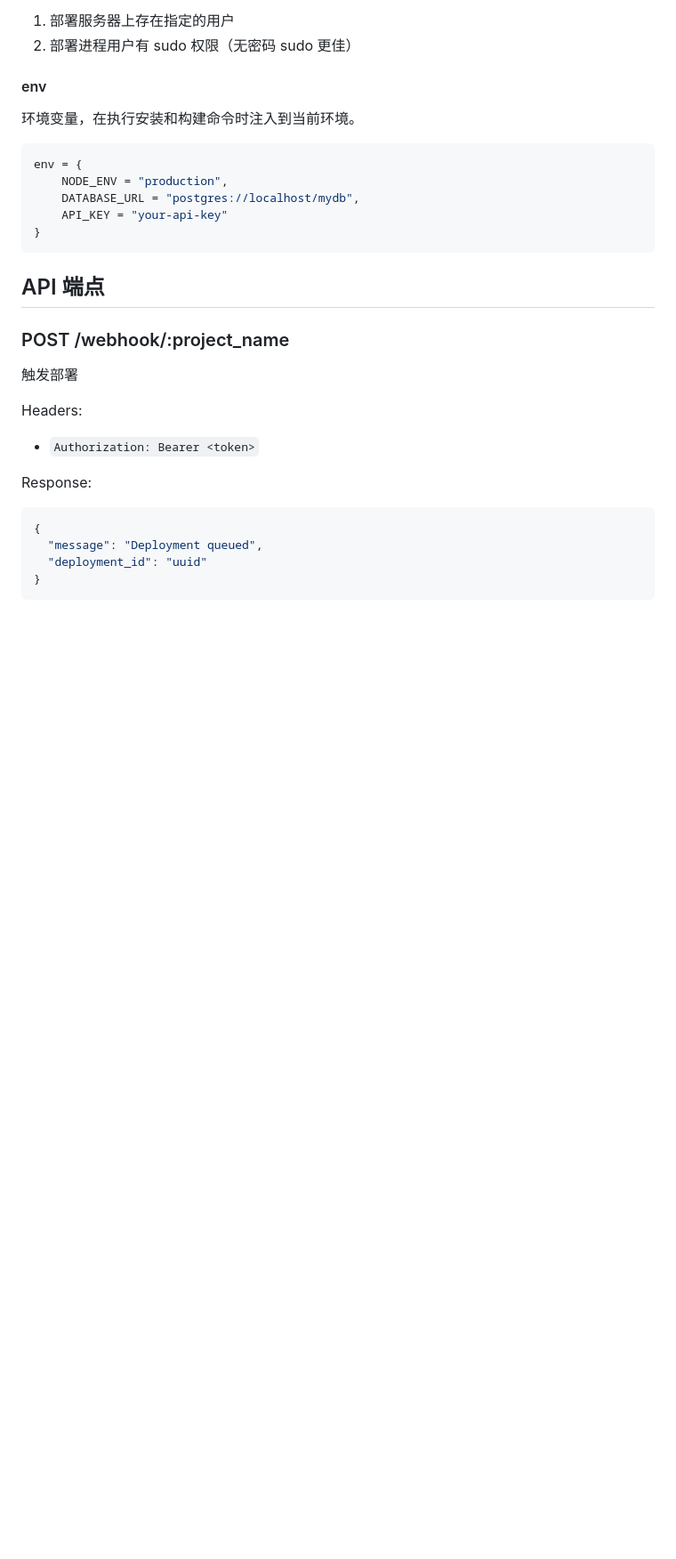
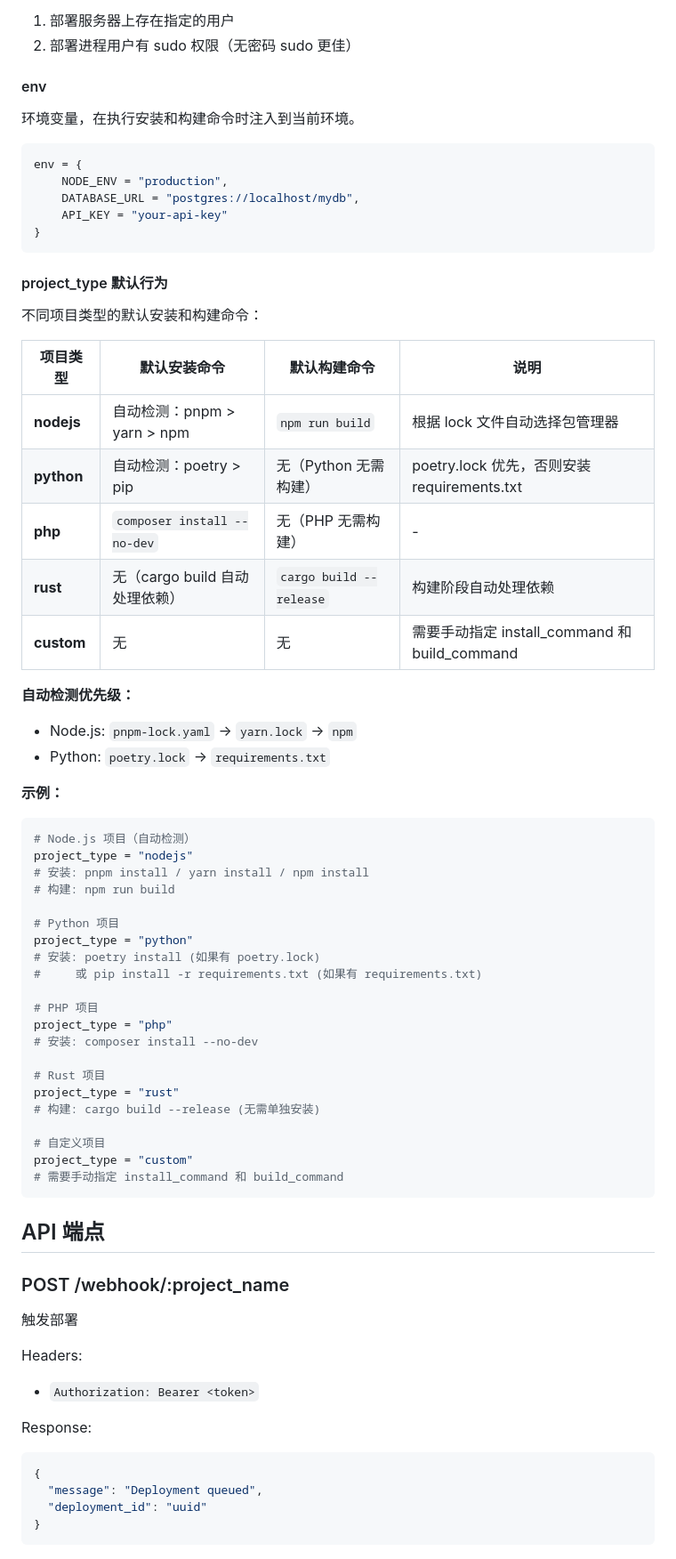
Before and after one commit to quansitech/deploy-bot, a Markdown page: README.md, the part around the change. Shown at 89% size. GitHub-like rendering; blank space fills up the shorter version.

Commit message:
Add project_type default behavior documentation
Document default install and build commands for each project type:
- nodejs: auto-detect pnpm/yarn/npm
- python: poetry/pip
- php: composer install
- rust: cargo build
- custom: requires manual commands

Co-Authored-By: Claude Opus 4.6 <noreply@anthropic.com>

````diff
--- a/README.md
+++ b/README.md
@@ -171,6 +171,46 @@ env = {
 }
 ```
 
+#### project_type 默认行为
+不同项目类型的默认安装和构建命令：
+
+| 项目类型 | 默认安装命令 | 默认构建命令 | 说明 |
+|----------|--------------|--------------|------|
+| **nodejs** | 自动检测：pnpm > yarn > npm | `npm run build` | 根据 lock 文件自动选择包管理器 |
+| **python** | 自动检测：poetry > pip | 无（Python 无需构建） | poetry.lock 优先，否则安装 requirements.txt |
+| **php** | `composer install --no-dev` | 无（PHP 无需构建） | - |
+| **rust** | 无（cargo build 自动处理依赖） | `cargo build --release` | 构建阶段自动处理依赖 |
+| **custom** | 无 | 无 | 需要手动指定 install_command 和 build_command |
+
+**自动检测优先级：**
+- Node.js: `pnpm-lock.yaml` → `yarn.lock` → `npm`
+- Python: `poetry.lock` → `requirements.txt`
+
+**示例：**
+```yaml
+# Node.js 项目（自动检测）
+project_type = "nodejs"
+# 安装: pnpm install / yarn install / npm install
+# 构建: npm run build
+
+# Python 项目
+project_type = "python"
+# 安装: poetry install (如果有 poetry.lock)
+#     或 pip install -r requirements.txt (如果有 requirements.txt)
+
+# PHP 项目
+project_type = "php"
+# 安装: composer install --no-dev
+
+# Rust 项目
+project_type = "rust"
+# 构建: cargo build --release (无需单独安装)
+
+# 自定义项目
+project_type = "custom"
+# 需要手动指定 install_command 和 build_command
+```
+
 ## API 端点
 
 ### POST /webhook/:project_name
````
